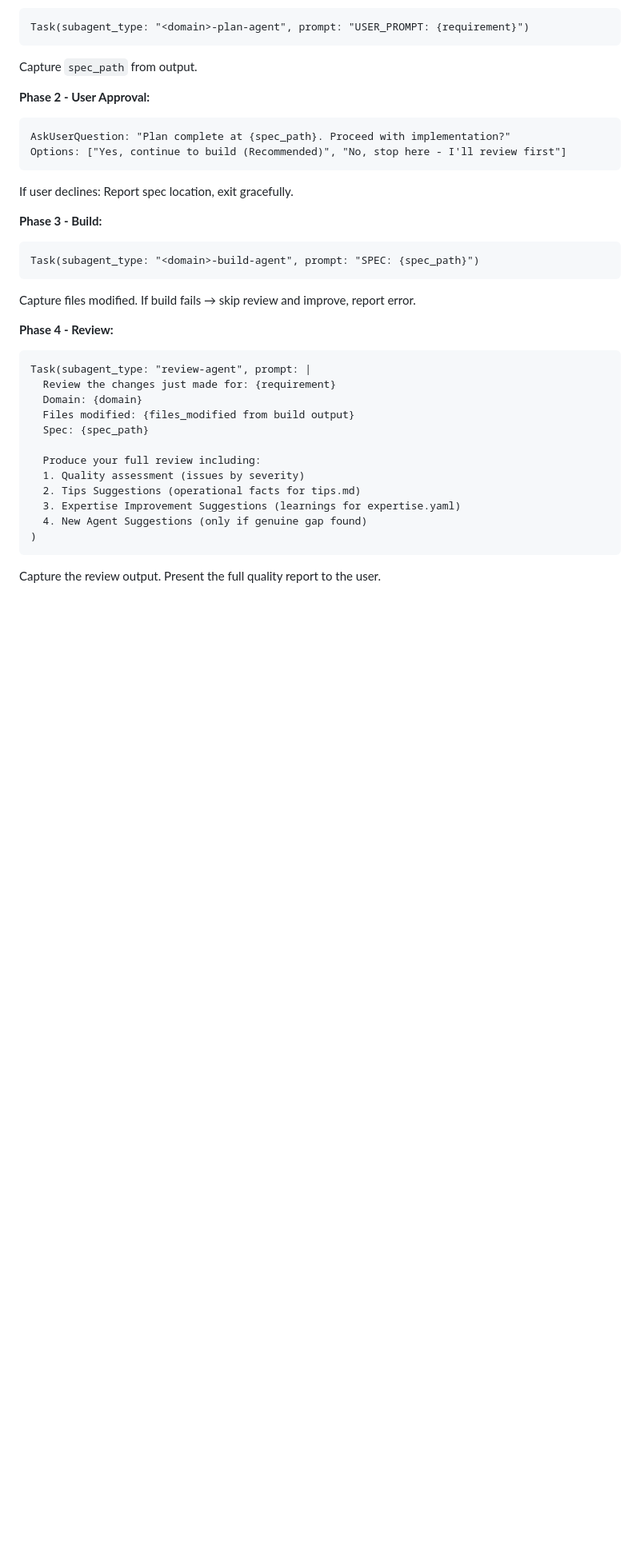
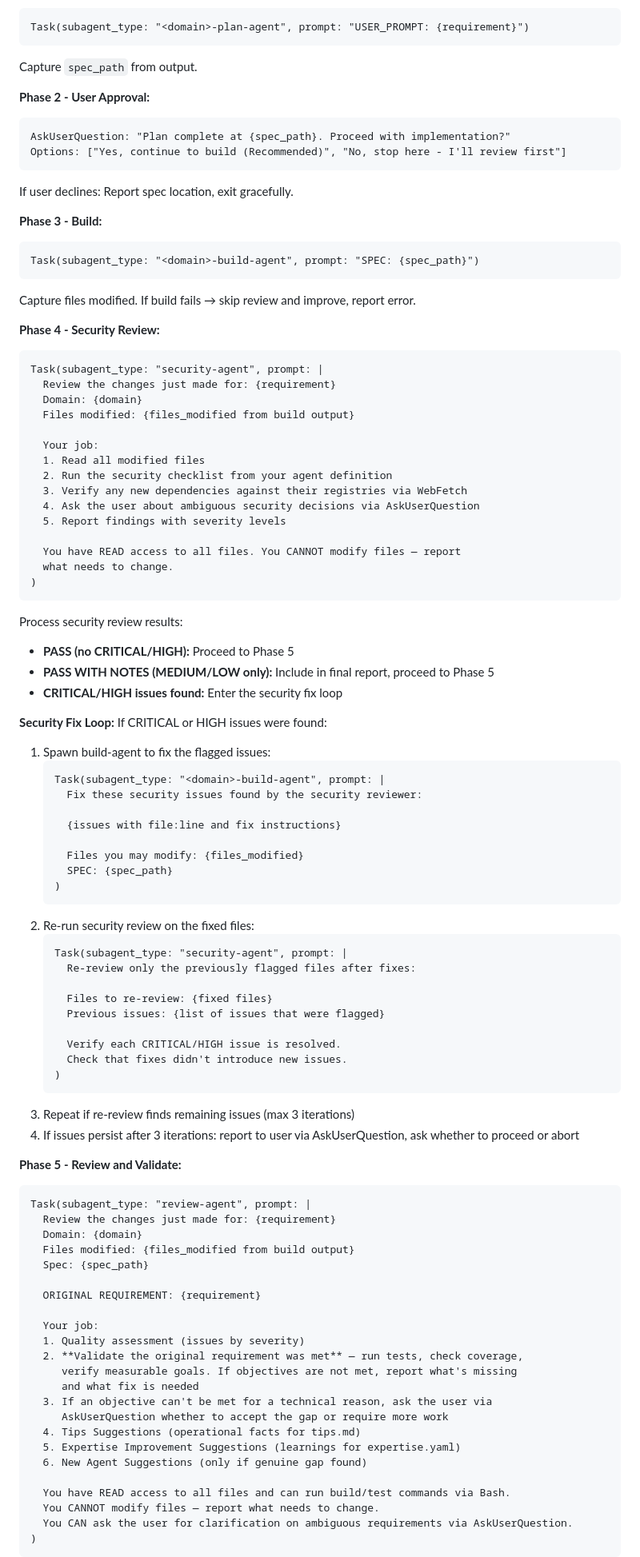
Before and after one commit to fentas/cuite, a Markdown page: commands/do.md, the part around one of its changes. Shown at 80% size. Drawn GitHub-style; blank space fills up the shorter version.

````diff
--- a/commands/do.md
+++ b/commands/do.md
@@ -84,7 +84,60 @@ Task(subagent_type: "<domain>-build-agent", prompt: "SPEC: {spec_path}")
 ```
 Capture files modified. If build fails → skip review and improve, report error.
 
-**Phase 4 - Review:**
+**Phase 4 - Security Review:**
+```
+Task(subagent_type: "security-agent", prompt: |
+  Review the changes just made for: {requirement}
+  Domain: {domain}
+  Files modified: {files_modified from build output}
+
+  Your job:
+  1. Read all modified files
+  2. Run the security checklist from your agent definition
+  3. Verify any new dependencies against their registries via WebFetch
+  4. Ask the user about ambiguous security decisions via AskUserQuestion
+  5. Report findings with severity levels
+
+  You have READ access to all files. You CANNOT modify files — report
+  what needs to change.
+)
+```
+
+Process security review results:
+
+- **PASS (no CRITICAL/HIGH):** Proceed to Phase 5
+- **PASS WITH NOTES (MEDIUM/LOW only):** Include in final report, proceed to Phase 5
+- **CRITICAL/HIGH issues found:** Enter the security fix loop
+
+**Security Fix Loop:** If CRITICAL or HIGH issues were found:
+
+1. Spawn build-agent to fix the flagged issues:
+   ```
+   Task(subagent_type: "<domain>-build-agent", prompt: |
+     Fix these security issues found by the security reviewer:
+
+     {issues with file:line and fix instructions}
+
+     Files you may modify: {files_modified}
+     SPEC: {spec_path}
+   )
+   ```
+2. Re-run security review on the fixed files:
+   ```
+   Task(subagent_type: "security-agent", prompt: |
+     Re-review only the previously flagged files after fixes:
+
+     Files to re-review: {fixed files}
+     Previous issues: {list of issues that were flagged}
+
+     Verify each CRITICAL/HIGH issue is resolved.
+     Check that fixes didn't introduce new issues.
+   )
+   ```
+3. Repeat if re-review finds remaining issues (max 3 iterations)
+4. If issues persist after 3 iterations: report to user via AskUserQuestion, ask whether to proceed or abort
+
+**Phase 5 - Review and Validate:**
 ```
 Task(subagent_type: "review-agent", prompt: |
   Review the changes just made for: {requirement}
@@ -92,12 +145,22 @@ Task(subagent_type: "review-agent", prompt: |
   Files modified: {files_modified from build output}
   Spec: {spec_path}
 
-  Produce your full review including:
+  ORIGINAL REQUIREMENT: {requirement}
+
+  Your job:
   1. Quality assessment (issues by severity)
-  2. Tips Suggestions (operational facts for tips.md)
-  3. Expertise Improvement Suggestions (learnings for expertise.yaml)
-  4. New Agent Suggestions (only if genuine gap found)
+  2. **Validate the original requirement was met** — run tests, check coverage,
+     verify measurable goals. If objectives are not met, report what's missing
+     and what fix is needed
+  3. If an objective can't be met for a technical reason, ask the user via
+     AskUserQuestion whether to accept the gap or require more work
+  4. Tips Suggestions (operational facts for tips.md)
+  5. Expertise Improvement Suggestions (learnings for expertise.yaml)
+  6. New Agent Suggestions (only if genuine gap found)
+
+  You have READ access to all files and can run build/test commands via Bash.
+  You CANNOT modify files — report what needs to change.
+  You CAN ask the user for clarification on ambiguous requirements via AskUserQuestion.
 )
 ```
-Capture the review output. Present the full quality report to the user.
 
````
Also changed, not shown: other parts of commands/do.md (+51 -5 lines).
